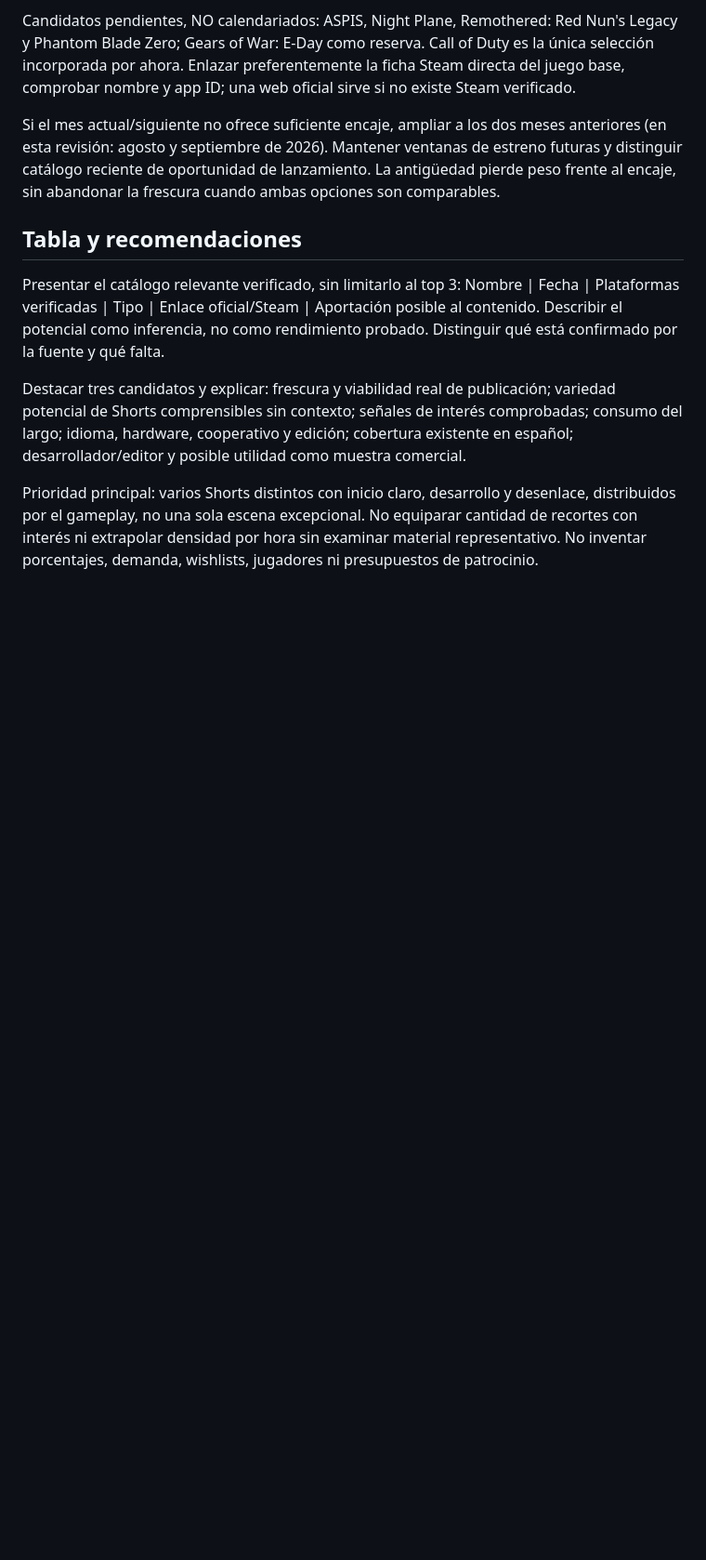
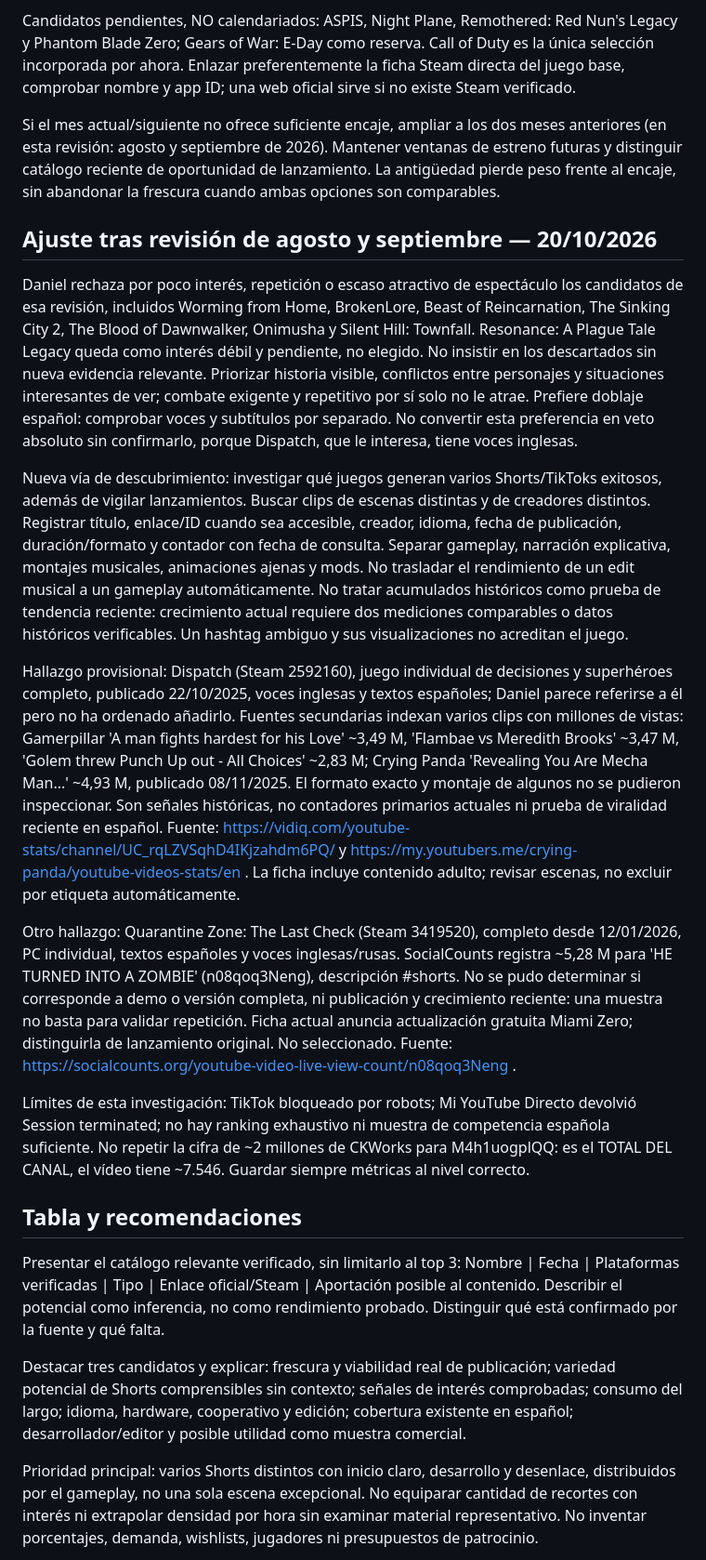
Before and after one commit to MentirosoYoutube/mentiroso-calendario, a Markdown page: CRITERIO_DESCUBRIMIENTO.md, the part around one of its changes. Shown at 93% size. Drawn GitHub-style; blank space fills up the shorter version.

Commit message:
Priorizar evidencia de clips, historia visible y registrar descartes

```diff
--- a/CRITERIO_DESCUBRIMIENTO.md
+++ b/CRITERIO_DESCUBRIMIENTO.md
@@ -27,6 +27,18 @@ Rechazados en la revisión inicial: la selección de octubre anterior al día 20
 Candidatos pendientes, NO calendariados: ASPIS, Night Plane, Remothered: Red Nun's Legacy y Phantom Blade Zero; Gears of War: E-Day como reserva. Call of Duty es la única selección incorporada por ahora. Enlazar preferentemente la ficha Steam directa del juego base, comprobar nombre y app ID; una web oficial sirve si no existe Steam verificado.
 
 Si el mes actual/siguiente no ofrece suficiente encaje, ampliar a los dos meses anteriores (en esta revisión: agosto y septiembre de 2026). Mantener ventanas de estreno futuras y distinguir catálogo reciente de oportunidad de lanzamiento. La antigüedad pierde peso frente al encaje, sin abandonar la frescura cuando ambas opciones son comparables.
+
+## Ajuste tras revisión de agosto y septiembre — 20/10/2026
+
+Daniel rechaza por poco interés, repetición o escaso atractivo de espectáculo los candidatos de esa revisión, incluidos Worming from Home, BrokenLore, Beast of Reincarnation, The Sinking City 2, The Blood of Dawnwalker, Onimusha y Silent Hill: Townfall. Resonance: A Plague Tale Legacy queda como interés débil y pendiente, no elegido. No insistir en los descartados sin nueva evidencia relevante. Priorizar historia visible, conflictos entre personajes y situaciones interesantes de ver; combate exigente y repetitivo por sí solo no le atrae. Prefiere doblaje español: comprobar voces y subtítulos por separado. No convertir esta preferencia en veto absoluto sin confirmarlo, porque Dispatch, que le interesa, tiene voces inglesas.
+
+Nueva vía de descubrimiento: investigar qué juegos generan varios Shorts/TikToks exitosos, además de vigilar lanzamientos. Buscar clips de escenas distintas y de creadores distintos. Registrar título, enlace/ID cuando sea accesible, creador, idioma, fecha de publicación, duración/formato y contador con fecha de consulta. Separar gameplay, narración explicativa, montajes musicales, animaciones ajenas y mods. No trasladar el rendimiento de un edit musical a un gameplay automáticamente. No tratar acumulados históricos como prueba de tendencia reciente: crecimiento actual requiere dos mediciones comparables o datos históricos verificables. Un hashtag ambiguo y sus visualizaciones no acreditan el juego.
+
+Hallazgo provisional: Dispatch (Steam 2592160), juego individual de decisiones y superhéroes completo, publicado 22/10/2025, voces inglesas y textos españoles; Daniel parece referirse a él pero no ha ordenado añadirlo. Fuentes secundarias indexan varios clips con millones de vistas: Gamerpillar 'A man fights hardest for his Love' ~3,49 M, 'Flambae vs Meredith Brooks' ~3,47 M, 'Golem threw Punch Up out - All Choices' ~2,83 M; Crying Panda 'Revealing You Are Mecha Man...' ~4,93 M, publicado 08/11/2025. El formato exacto y montaje de algunos no se pudieron inspeccionar. Son señales históricas, no contadores primarios actuales ni prueba de viralidad reciente en español. Fuente: https://vidiq.com/youtube-stats/channel/UC_rqLZVSqhD4IKjzahdm6PQ/ y https://my.youtubers.me/crying-panda/youtube-videos-stats/en . La ficha incluye contenido adulto; revisar escenas, no excluir por etiqueta automáticamente.
+
+Otro hallazgo: Quarantine Zone: The Last Check (Steam 3419520), completo desde 12/01/2026, PC individual, textos españoles y voces inglesas/rusas. SocialCounts registra ~5,28 M para 'HE TURNED INTO A ZOMBIE' (n08qoq3Neng), descripción #shorts. No se pudo determinar si corresponde a demo o versión completa, ni publicación y crecimiento reciente: una muestra no basta para validar repetición. Ficha actual anuncia actualización gratuita Miami Zero; distinguirla de lanzamiento original. No seleccionado. Fuente: https://socialcounts.org/youtube-video-live-view-count/n08qoq3Neng .
+
+Límites de esta investigación: TikTok bloqueado por robots; Mi YouTube Directo devolvió Session terminated; no hay ranking exhaustivo ni muestra de competencia española suficiente. No repetir la cifra de ~2 millones de CKWorks para M4h1uogplQQ: es el TOTAL DEL CANAL, el vídeo tiene ~7.546. Guardar siempre métricas al nivel correcto.
 
 ## Tabla y recomendaciones
 
```
Also changed, not shown: other parts of CRITERIO_DESCUBRIMIENTO.md (+1 -1 lines).
